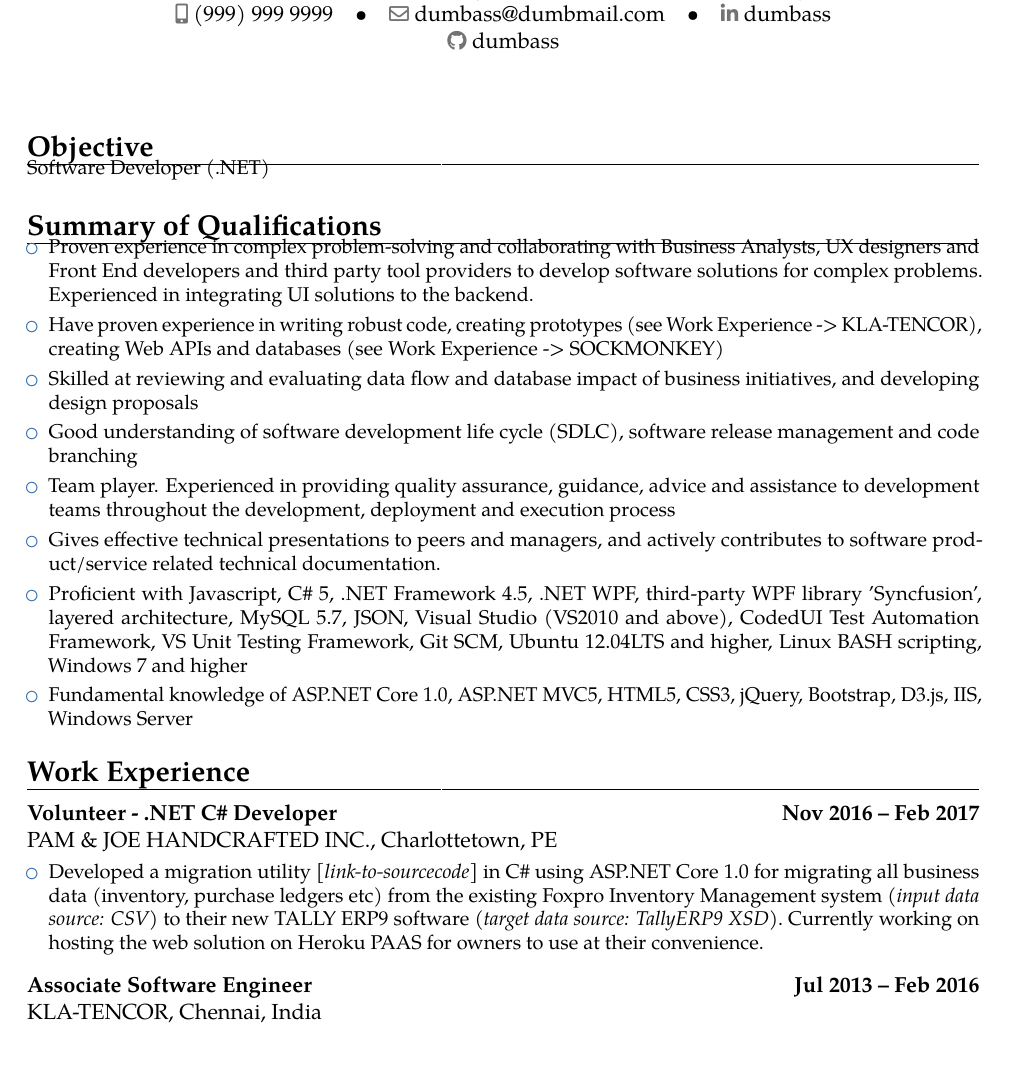
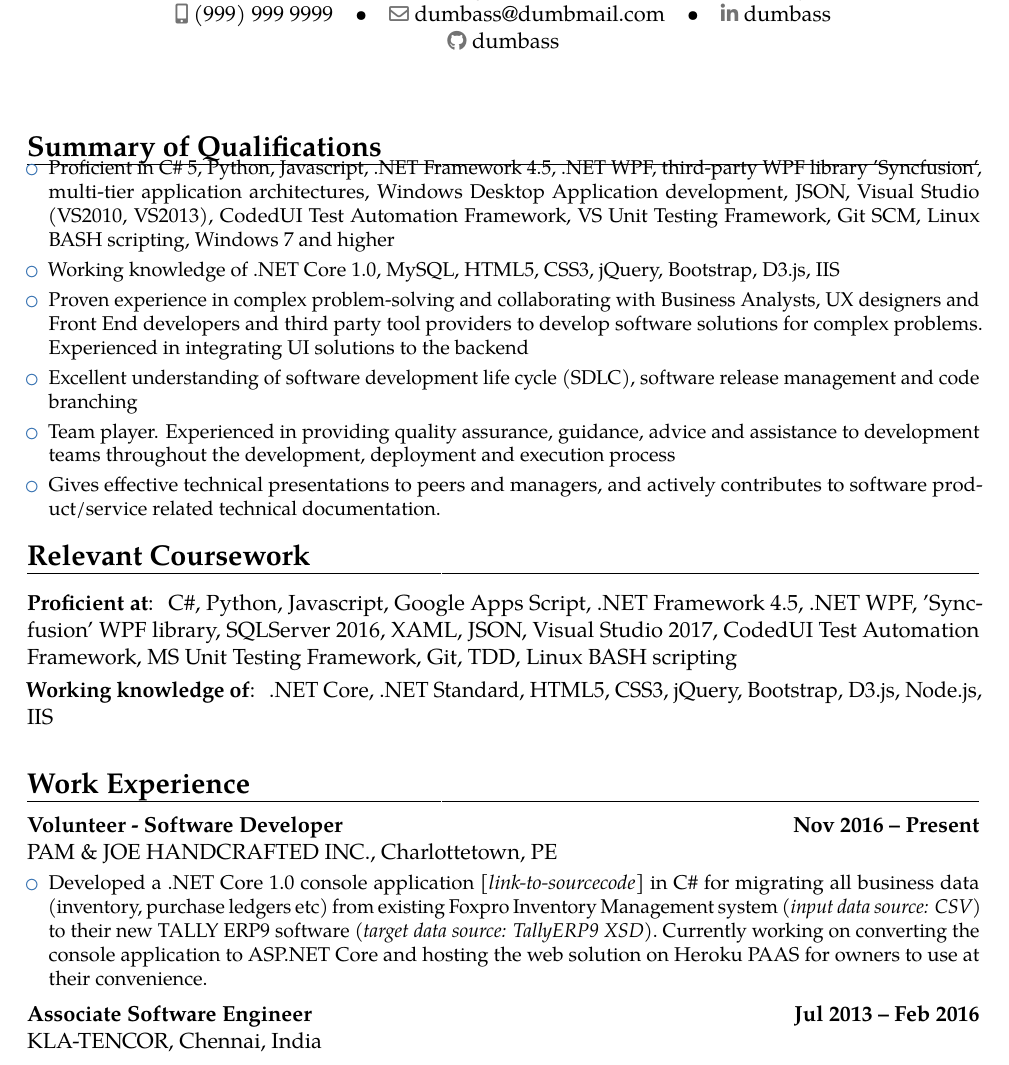
Before and after one commit to addy689/LatexCV, a LaTeX CV (Resume_AddySinghArora.tex, which reads src/SummaryQualifications.tex, src/TechnicalSkills.tex, src/WorkExperience.tex): part of page 1 of 4, cut so that both start at the same text. Compiled offline with pdfLaTeX.

Commit message:
Updated Resume after Saddiya's tips
Reduced Summary of Quals
Added Technical Skills

```diff
--- a/src/SummaryQualifications.tex
+++ b/src/SummaryQualifications.tex
@@ -4,13 +4,11 @@
 \cventry{}{}{}{}{}{
 	\begin{itemize}
 		\setlength\itemsep{0.3em}
-		\item Proven experience in complex problem-solving and collaborating with Business Analysts, UX designers and Front End developers and third party tool providers to develop software solutions for complex problems. Experienced in integrating UI solutions to the backend.
-		\item Have proven experience in writing robust code, creating prototypes (see Work Experience -> KLA-TENCOR), creating Web APIs and databases (see Work Experience -> SOCKMONKEY)
-		\item Skilled at reviewing and evaluating data flow and database impact of business initiatives, and developing design proposals
-		\item Good understanding of software development life cycle (SDLC), software release management and code branching
+		\item Proficient in C\# 5, Python, Javascript, .NET Framework 4.5, .NET WPF, third-party WPF library 'Syncfusion', multi-tier application architectures, Windows Desktop Application development, JSON, Visual Studio (VS2010, VS2013), CodedUI Test Automation Framework, VS Unit Testing Framework, Git SCM, Linux BASH scripting, Windows 7 and higher
+		\item Working knowledge of .NET Core 1.0, MySQL, HTML5, CSS3, jQuery, Bootstrap, D3.js, IIS
+		\item Proven experience in complex problem-solving and collaborating with Business Analysts, UX designers and Front End developers and third party tool providers to develop software solutions for complex problems. Experienced in integrating UI solutions to the backend
+		\item Excellent understanding of software development life cycle (SDLC), software release management and code branching
 		\item Team player. Experienced in providing quality assurance, guidance, advice and assistance to development teams throughout the development, deployment and execution process
 		\item Gives effective technical presentations to peers and managers, and actively contributes to software product/service related technical documentation.
-		\item Proficient with Javascript, C\# 5, .NET Framework 4.5, .NET WPF, third-party WPF library 'Syncfusion', layered architecture, MySQL 5.7, JSON, Visual Studio (VS2010 and above), CodedUI Test Automation Framework, VS Unit Testing Framework, Git SCM, Ubuntu 12.04LTS and higher, Linux BASH scripting, Windows 7 and higher
-		\item Fundamental knowledge of ASP.NET Core 1.0, ASP.NET MVC5, HTML5, CSS3, jQuery, Bootstrap, D3.js, IIS, Windows Server
 	\end{itemize}
 }
--- /dev/null
+++ b/src/TechnicalSkills.tex
@@ -0,0 +1,8 @@
+\section{Relevant Coursework}
+%\subsection{National Institute of Technology, Calicut}
+\cvline{Proficient at}{
+	C\#, Python, Javascript, Google Apps Script, .NET Framework 4.5, .NET WPF, 'Syncfusion' WPF library, SQLServer 2016, XAML, JSON, Visual Studio 2017, CodedUI Test Automation Framework, MS Unit Testing Framework, Git, TDD, Linux BASH scripting
+}
+\cvline{Working knowledge of}{
+	.NET Core, .NET Standard, HTML5, CSS3, jQuery, Bootstrap, D3.js, Node.js, IIS
+}
--- a/src/WorkExperience.tex
+++ b/src/WorkExperience.tex
@@ -1,10 +1,10 @@
 \section{Work Experience}
 
-\cventry{}{\textnormal{PAM \& JOE HANDCRAFTED INC., Charlottetown, PE}}{Volunteer - .NET C\# Developer}{Nov 2016 -- Feb 2017}{}{
+\cventry{}{\textnormal{PAM \& JOE HANDCRAFTED INC., Charlottetown, PE}}{Volunteer - Software Developer}{Nov 2016 -- Present}{}{
 	\vspace{0.6mm}
 	\begin{itemize}
 		\setlength\itemsep{0.3em}
-		\item Developed a migration utility \href{https://github.com/addy689/BusinessDataMigrationToTallyERP9}{\emph{[link-to-sourcecode]}} in C\# using ASP.NET Core 1.0 for migrating all business data (inventory, purchase ledgers etc) from the existing Foxpro Inventory Management system \emph{(input data source: CSV)} to their new TALLY ERP9 software \emph{(target data source: TallyERP9 XSD)}. Currently working on hosting the web solution on Heroku PAAS for owners to use at their convenience.
+		\item Developed a .NET Core 1.0 console application \href{https://github.com/addy689/BusinessDataMigrationToTallyERP9}{\emph{[link-to-sourcecode]}} in C\# for migrating all business data (inventory, purchase ledgers etc) from existing Foxpro Inventory Management system \emph{(input data source: CSV)} to their new TALLY ERP9 software \emph{(target data source: TallyERP9 XSD)}. Currently working on converting the console application to ASP.NET Core and hosting the web solution on Heroku PAAS for owners to use at their convenience.
 	\end{itemize}}
 
 \vspace{1.8mm}
```
Also changed, not shown: Resume_AddySinghArora.tex (+2 -1 lines), outputFiles/Resume_AddySinghArora.pdf.
